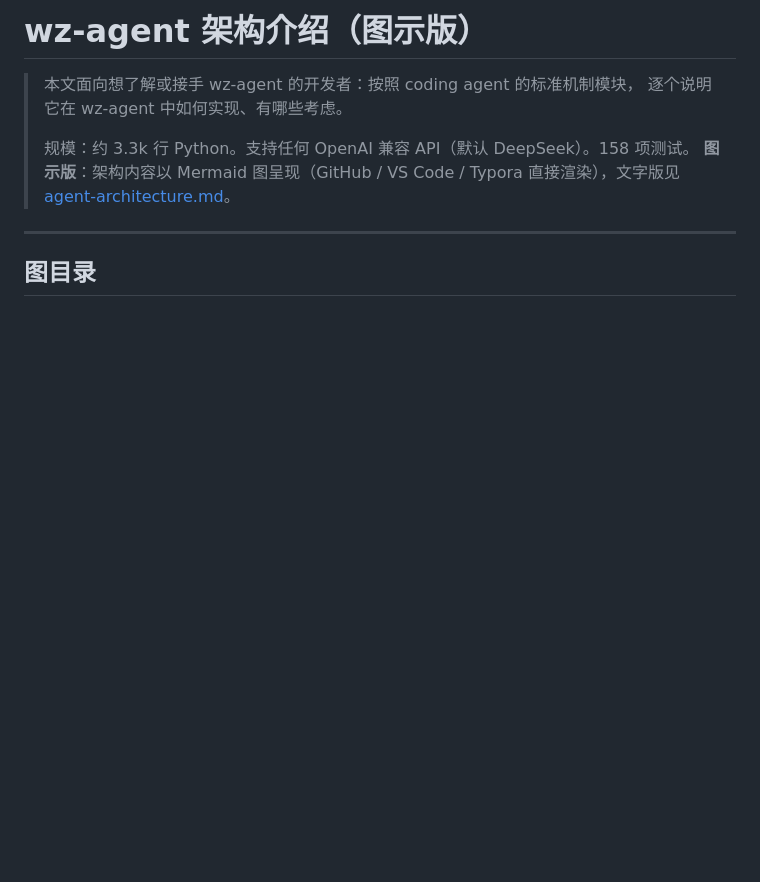
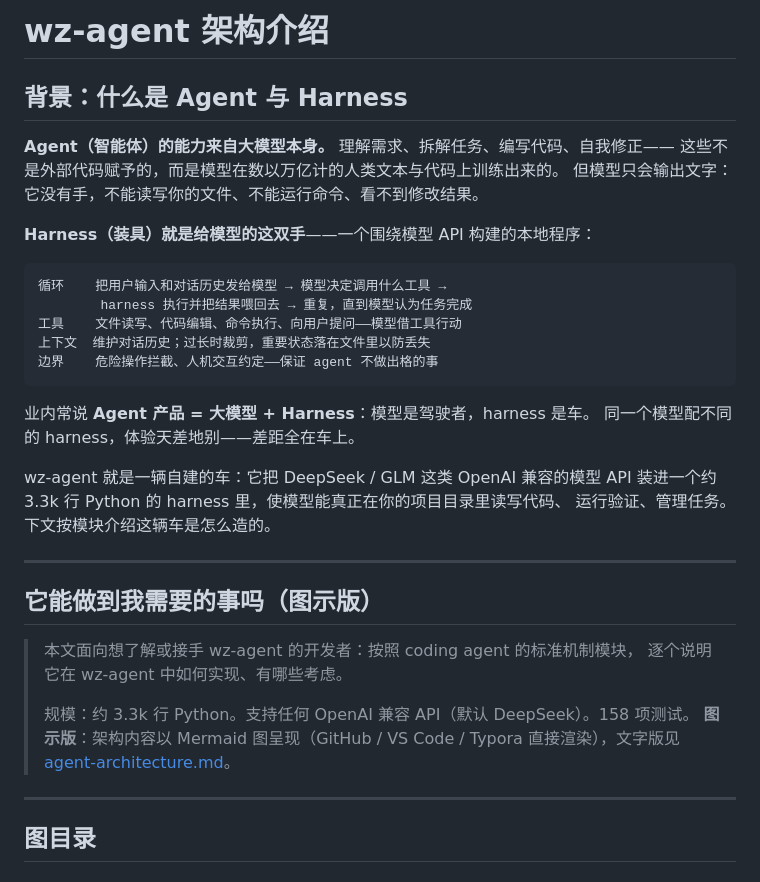
Before and after one commit to Wz9899/wz-agent, a Markdown page: docs/agent-architecture.2.md, the part around one of its changes. GitHub-like rendering; blank space fills up the shorter version.

````diff
--- a/docs/agent-architecture.2.md
+++ b/docs/agent-architecture.2.md
@@ -1,4 +1,31 @@
-# wz-agent 架构介绍（图示版）
+# wz-agent 架构介绍
+
+## 背景：什么是 Agent 与 Harness
+
+**Agent（智能体）的能力来自大模型本身。** 理解需求、拆解任务、编写代码、自我修正——
+这些不是外部代码赋予的，而是模型在数以万亿计的人类文本与代码上训练出来的。
+但模型只会输出文字：它没有手，不能读写你的文件、不能运行命令、看不到修改结果。
+
+**Harness（装具）就是给模型的这双手**——一个围绕模型 API 构建的本地程序：
+
+```
+循环    把用户输入和对话历史发给模型 → 模型决定调用什么工具 →
+        harness 执行并把结果喂回去 → 重复，直到模型认为任务完成
+工具    文件读写、代码编辑、命令执行、向用户提问——模型借工具行动
+上下文  维护对话历史；过长时裁剪，重要状态落在文件里以防丢失
+边界    危险操作拦截、人机交互约定——保证 agent 不做出格的事
+```
+
+业内常说 **Agent 产品 = 大模型 + Harness**：模型是驾驶者，harness 是车。
+同一个模型配不同的 harness，体验天差地别——差距全在车上。
+
+wz-agent 就是一辆自建的车：它把 DeepSeek / GLM 这类 OpenAI 兼容的模型 API
+装进一个约 3.3k 行 Python 的 harness 里，使模型能真正在你的项目目录里读写代码、
+运行验证、管理任务。下文按模块介绍这辆车是怎么造的。
+
+---
+
+## 它能做到我需要的事吗（图示版）
 
 > 本文面向想了解或接手 wz-agent 的开发者：按照 coding agent 的标准机制模块，
 > 逐个说明它在 wz-agent 中如何实现、有哪些考虑。
````
Also changed, not shown: other parts of docs/agent-architecture.2.md (+31 -0 lines).
